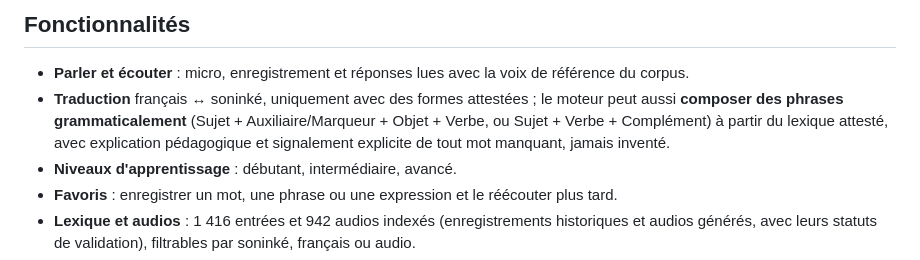
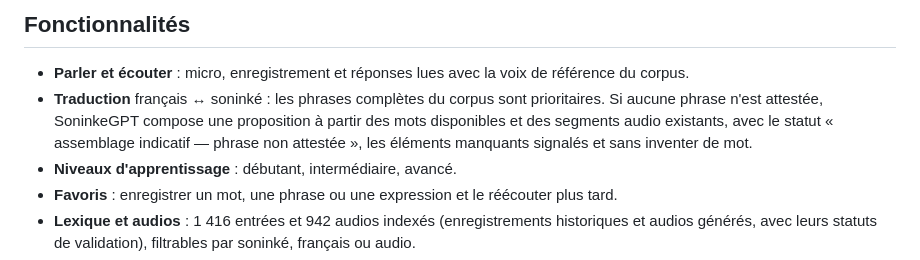
Before and after one commit to aydiarra-star/soninkeGPT, a Markdown page: README.md, the part around the change. GitHub-like rendering.

Commit message:
Document non-attested sentence composition behavior

```diff
--- a/README.md
+++ b/README.md
@@ -11,11 +11,7 @@ le patrimoine linguistique déjà constitué dans
 
 - **Parler et écouter** : micro, enregistrement et réponses lues avec la voix
   de référence du corpus.
-- **Traduction** français ↔ soninké, uniquement avec des formes attestées ;
-  le moteur peut aussi **composer des phrases grammaticalement** (Sujet +
-  Auxiliaire/Marqueur + Objet + Verbe, ou Sujet + Verbe + Complément) à partir
-  du lexique attesté, avec explication pédagogique et signalement explicite
-  de tout mot manquant, jamais inventé.
+- **Traduction** français ↔ soninké : les phrases complètes du corpus sont prioritaires. Si aucune phrase n'est attestée, SoninkeGPT compose une proposition à partir des mots disponibles et des segments audio existants, avec le statut « assemblage indicatif — phrase non attestée », les éléments manquants signalés et sans inventer de mot.
 - **Niveaux d'apprentissage** : débutant, intermédiaire, avancé.
 - **Favoris** : enregistrer un mot, une phrase ou une expression et le
   réécouter plus tard.
```
